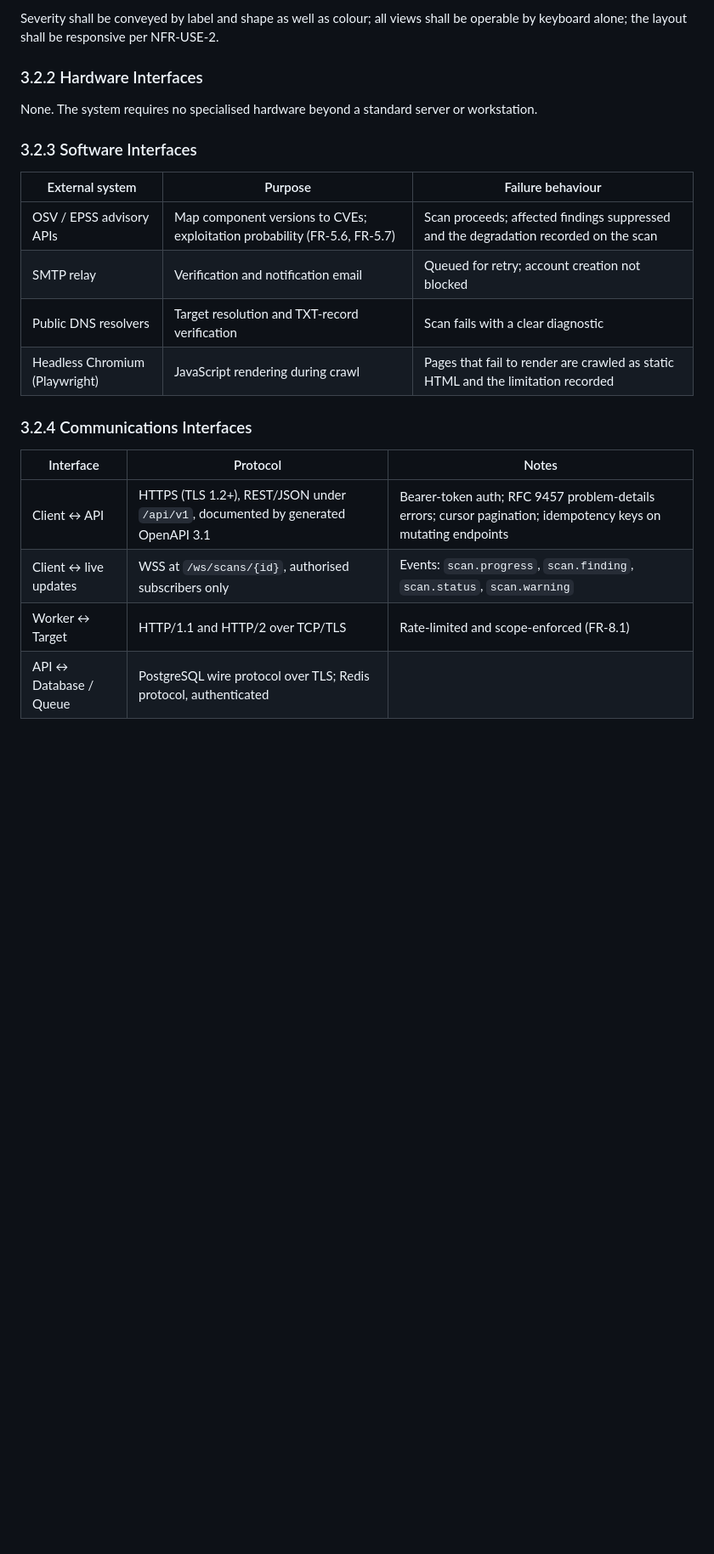
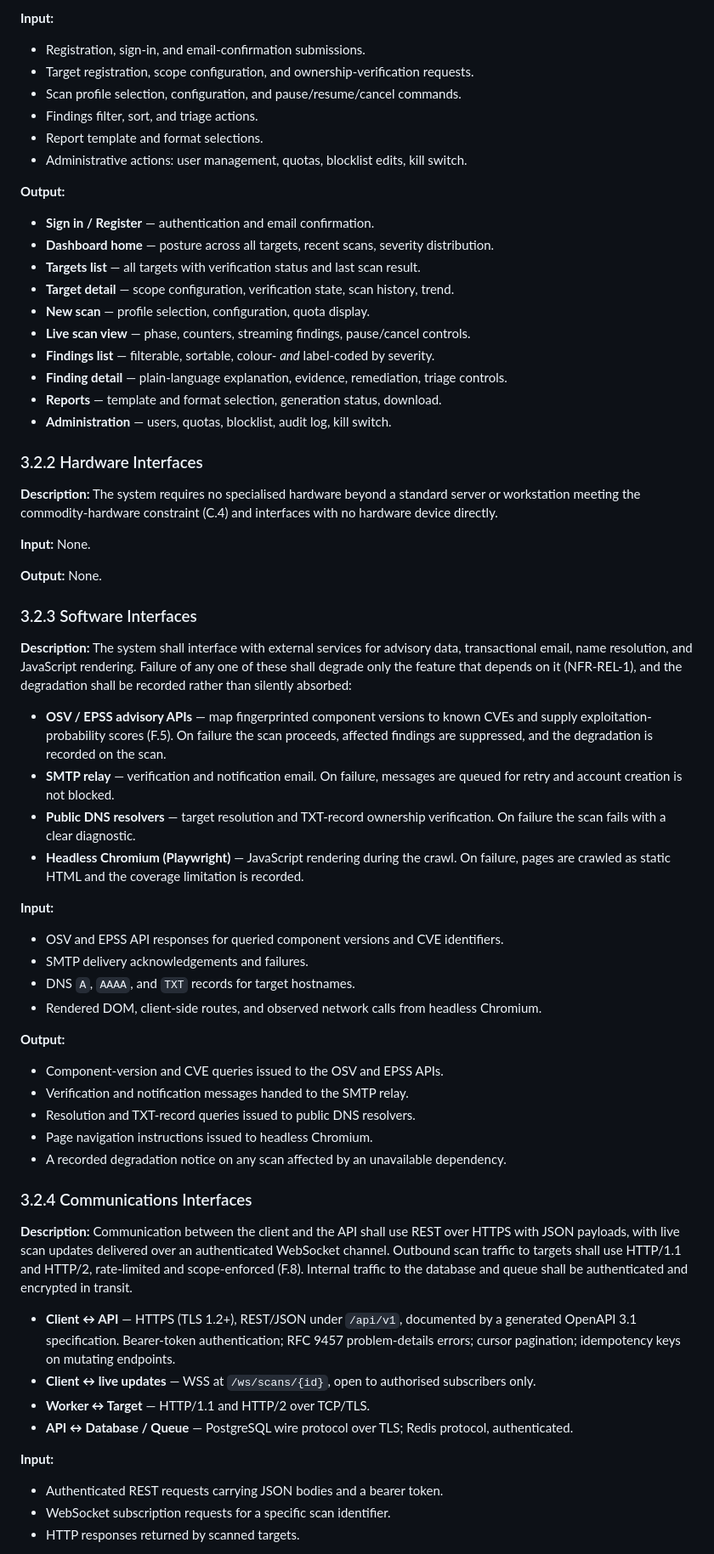
Before and after one commit to ksacheth/software-engineering, a Markdown page: docs/SRS.md, the part around one of its changes. Shown at 85% size. Rendered like a GitHub page; blank space fills up the shorter version.

```diff
--- a/docs/SRS.md
+++ b/docs/SRS.md
@@ -318,24 +286,73 @@ Grouped by function group (F1–F8, §2.2). Every requirement is uniquely identi
 
-Severity shall be conveyed by label and shape as well as colour; all views shall be operable by keyboard alone; the layout shall be responsive per NFR-USE-2.
+**Input:**
+
+- Registration, sign-in, and email-confirmation submissions.
+- Target registration, scope configuration, and ownership-verification requests.
+- Scan profile selection, configuration, and pause/resume/cancel commands.
+- Findings filter, sort, and triage actions.
+- Report template and format selections.
+- Administrative actions: user management, quotas, blocklist edits, kill switch.
+
+**Output:**
+
+- **Sign in / Register** — authentication and email confirmation.
+- **Dashboard home** — posture across all targets, recent scans, severity distribution.
+- **Targets list** — all targets with verification status and last scan result.
+- **Target detail** — scope configuration, verification state, scan history, trend.
+- **New scan** — profile selection, configuration, quota display.
+- **Live scan view** — phase, counters, streaming findings, pause/cancel controls.
+- **Findings list** — filterable, sortable, colour- *and* label-coded by severity.
+- **Finding detail** — plain-language explanation, evidence, remediation, triage controls.
+- **Reports** — template and format selection, generation status, download.
+- **Administration** — users, quotas, blocklist, audit log, kill switch.
 
 ### 3.2.2 Hardware Interfaces
 
-None. The system requires no specialised hardware beyond a standard server or workstation.
+**Description:**
+The system requires no specialised hardware beyond a standard server or workstation meeting the commodity-hardware constraint (C.4) and interfaces with no hardware device directly.
+
+**Input:** None.
+
+**Output:** None.
 
 ### 3.2.3 Software Interfaces
 
-| External system | Purpose | Failure behaviour |
-|---|---|---|
-| OSV / EPSS advisory APIs | Map component versions to CVEs; exploitation probability (FR-5.6, FR-5.7) | Scan proceeds; affected findings suppressed and the degradation recorded on the scan |
-| SMTP relay | Verification and notification email | Queued for retry; account creation not blocked |
-| Public DNS resolvers | Target resolution and TXT-record verification | Scan fails with a clear diagnostic |
-| Headless Chromium (Playwright) | JavaScript rendering during crawl | Pages that fail to render are crawled as static HTML and the limitation recorded |
+**Description:**
+The system shall interface with external services for advisory data, transactional email, name resolution, and JavaScript rendering. Failure of any one of these shall degrade only the feature that depends on it (NFR-REL-1), and the degradation shall be recorded rather than silently absorbed:
+
+- **OSV / EPSS advisory APIs** — map fingerprinted component versions to known CVEs and supply exploitation-probability scores (F.5). On failure the scan proceeds, affected findings are suppressed, and the degradation is recorded on the scan.
+- **SMTP relay** — verification and notification email. On failure, messages are queued for retry and account creation is not blocked.
+- **Public DNS resolvers** — target resolution and TXT-record ownership verification. On failure the scan fails with a clear diagnostic.
+- **Headless Chromium (Playwright)** — JavaScript rendering during the crawl. On failure, pages are crawled as static HTML and the coverage limitation is recorded.
+
+**Input:**
+
+- OSV and EPSS API responses for queried component versions and CVE identifiers.
+- SMTP delivery acknowledgements and failures.
+- DNS `A`, `AAAA`, and `TXT` records for target hostnames.
+- Rendered DOM, client-side routes, and observed network calls from headless Chromium.
+
+**Output:**
+
+- Component-version and CVE queries issued to the OSV and EPSS APIs.
+- Verification and notification messages handed to the SMTP relay.
+- Resolution and TXT-record queries issued to public DNS resolvers.
+- Page navigation instructions issued to headless Chromium.
+- A recorded degradation notice on any scan affected by an unavailable dependency.
 
 ### 3.2.4 Communications Interfaces
 
-| Interface | Protocol | Notes |
-|---|---|---|
-| Client ↔ API | HTTPS (TLS 1.2+), REST/JSON under `/api/v1`, documented by generated OpenAPI 3.1 | Bearer-token auth; RFC 9457 problem-details errors; cursor pagination; idempotency keys on mutating endpoints |
-| Client ↔ live updates | WSS at `/ws/scans/{id}`, authorised subscribers only | Events: `scan.progress`, `scan.finding`, `scan.status`, `scan.warning` |
-| Worker ↔ Target | HTTP/1.1 and HTTP/2 over TCP/TLS | Rate-limited and scope-enforced (FR-8.1) |
-| API ↔ Database / Queue | PostgreSQL wire protocol over TLS; Redis protocol, authenticated | |
+**Description:**
+Communication between the client and the API shall use REST over HTTPS with JSON payloads, with live scan updates delivered over an authenticated WebSocket channel. Outbound scan traffic to targets shall use HTTP/1.1 and HTTP/2, rate-limited and scope-enforced (F.8). Internal traffic to the database and queue shall be authenticated and encrypted in transit.
+
+- **Client ↔ API** — HTTPS (TLS 1.2+), REST/JSON under `/api/v1`, documented by a generated OpenAPI 3.1 specification. Bearer-token authentication; RFC 9457 problem-details errors; cursor pagination; idempotency keys on mutating endpoints.
+- **Client ↔ live updates** — WSS at `/ws/scans/{id}`, open to authorised subscribers only.
+- **Worker ↔ Target** — HTTP/1.1 and HTTP/2 over TCP/TLS.
+- **API ↔ Database / Queue** — PostgreSQL wire protocol over TLS; Redis protocol, authenticated.
+
+**Input:**
+
+- Authenticated REST requests carrying JSON bodies and a bearer token.
+- WebSocket subscription requests for a specific scan identifier.
+- HTTP responses returned by scanned targets.
+
```
Also changed, not shown: other parts of docs/SRS.md (+278 -287 lines).
